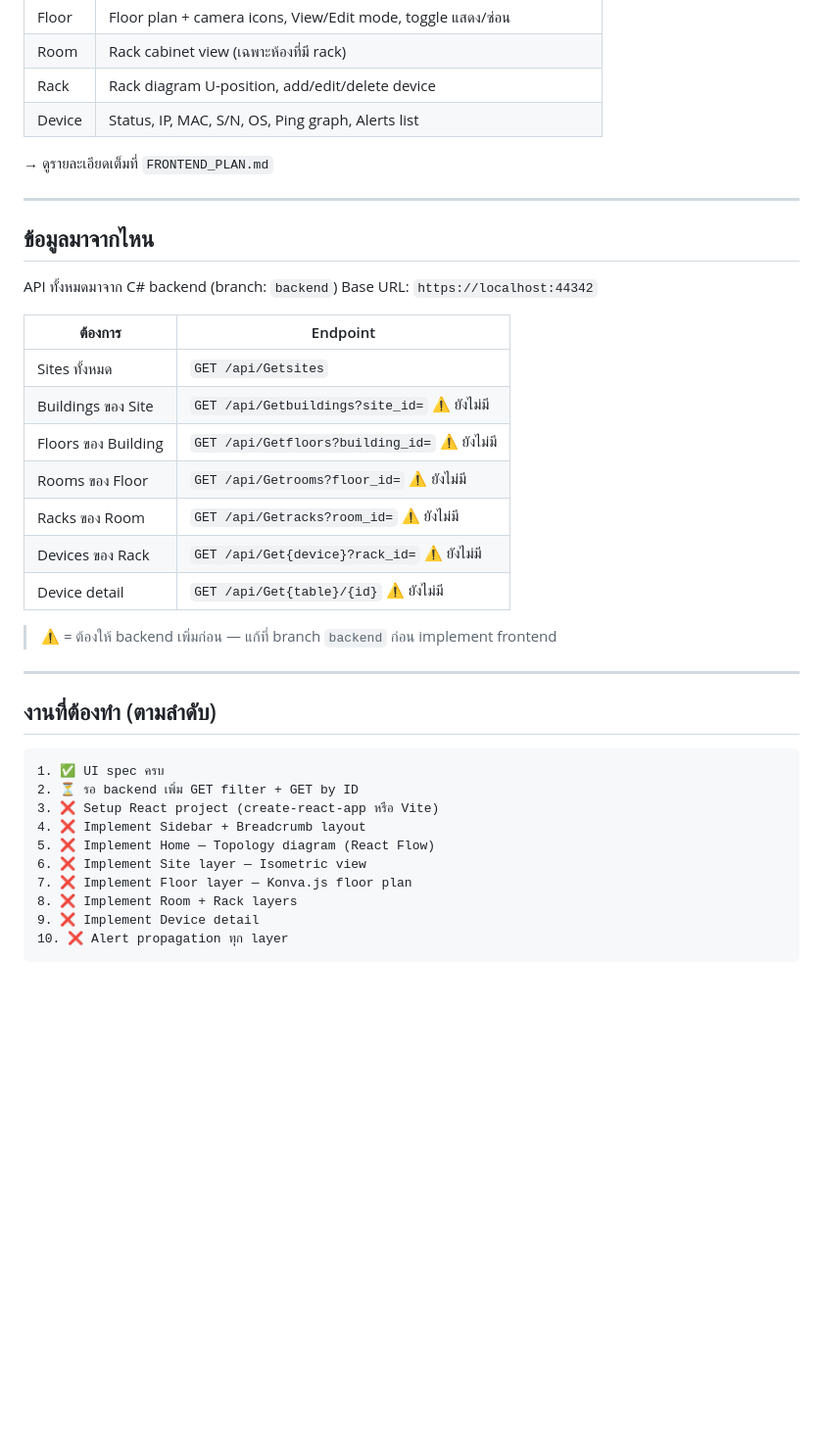
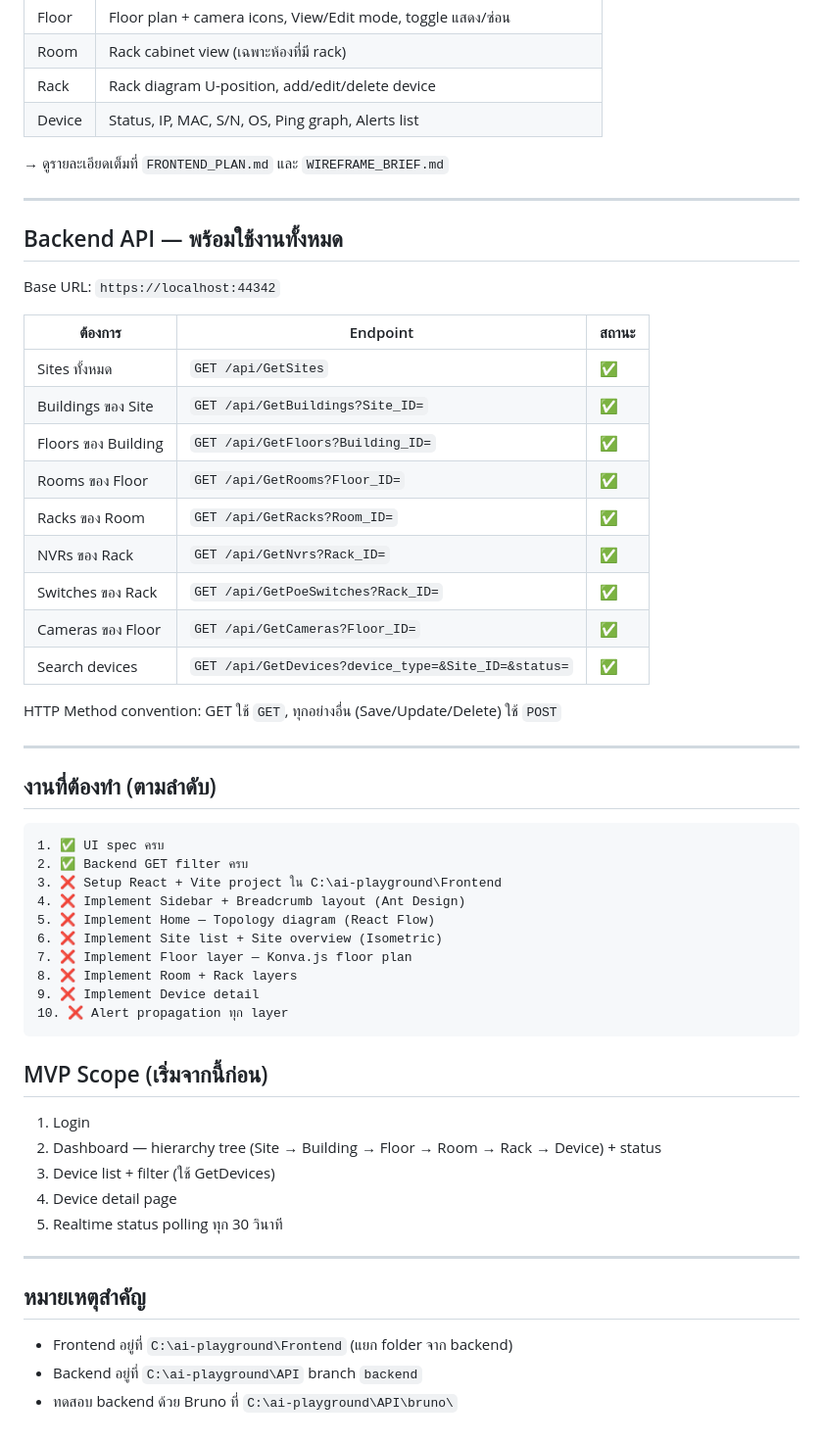
Before and after one commit to runsyu37-code/network-intel-assistant, a Markdown page: CONTEXT.md, the part around one of its changes. Shown at 98% size. Drawn GitHub-style; blank space fills up the shorter version.

Commit message:
docs: update CONTEXT.md — mark all GET filters done, add full API table, update stack
Co-Authored-By: Claude Sonnet 4.6 <noreply@anthropic.com>

````diff
--- a/CONTEXT.md
+++ b/CONTEXT.md
@@ -75,26 +80,27 @@ Home (Topology diagram)
 | Rack | Rack diagram U-position, add/edit/delete device |
 | Device | Status, IP, MAC, S/N, OS, Ping graph, Alerts list |
 
-→ ดูรายละเอียดเต็มที่ `FRONTEND_PLAN.md`
+→ ดูรายละเอียดเต็มที่ `FRONTEND_PLAN.md` และ `WIREFRAME_BRIEF.md`
 
 ---
 
-## ข้อมูลมาจากไหน
+## Backend API — พร้อมใช้งานทั้งหมด
 
-API ทั้งหมดมาจาก C# backend (branch: `backend`)
 Base URL: `https://localhost:44342`
 
-| ต้องการ | Endpoint |
-|---|---|
-| Sites ทั้งหมด | `GET /api/Getsites` |
-| Buildings ของ Site | `GET /api/Getbuildings?site_id=` ⚠️ ยังไม่มี |
-| Floors ของ Building | `GET /api/Getfloors?building_id=` ⚠️ ยังไม่มี |
-| Rooms ของ Floor | `GET /api/Getrooms?floor_id=` ⚠️ ยังไม่มี |
-| Racks ของ Room | `GET /api/Getracks?room_id=` ⚠️ ยังไม่มี |
-| Devices ของ Rack | `GET /api/Get{device}?rack_id=` ⚠️ ยังไม่มี |
-| Device detail | `GET /api/Get{table}/{id}` ⚠️ ยังไม่มี |
+| ต้องการ | Endpoint | สถานะ |
+|---|---|---|
+| Sites ทั้งหมด | `GET /api/GetSites` | ✅ |
+| Buildings ของ Site | `GET /api/GetBuildings?Site_ID=` | ✅ |
+| Floors ของ Building | `GET /api/GetFloors?Building_ID=` | ✅ |
+| Rooms ของ Floor | `GET /api/GetRooms?Floor_ID=` | ✅ |
+| Racks ของ Room | `GET /api/GetRacks?Room_ID=` | ✅ |
+| NVRs ของ Rack | `GET /api/GetNvrs?Rack_ID=` | ✅ |
+| Switches ของ Rack | `GET /api/GetPoeSwitches?Rack_ID=` | ✅ |
+| Cameras ของ Floor | `GET /api/GetCameras?Floor_ID=` | ✅ |
+| Search devices | `GET /api/GetDevices?device_type=&Site_ID=&status=` | ✅ |
 
-> ⚠️ = ต้องให้ backend เพิ่มก่อน — แก้ที่ branch `backend` ก่อน implement frontend
+HTTP Method convention: GET ใช้ `GET`, ทุกอย่างอื่น (Save/Update/Delete) ใช้ `POST`
 
 ---
 
@@ -102,13 +108,29 @@ Base URL: `https://localhost:44342`
 
 ```
 1. ✅ UI spec ครบ
-2. ⏳ รอ backend เพิ่ม GET filter + GET by ID
-3. ❌ Setup React project (create-react-app หรือ Vite)
-4. ❌ Implement Sidebar + Breadcrumb layout
+2. ✅ Backend GET filter ครบ
+3. ❌ Setup React + Vite project ใน C:\ai-playground\Frontend
+4. ❌ Implement Sidebar + Breadcrumb layout (Ant Design)
 5. ❌ Implement Home — Topology diagram (React Flow)
-6. ❌ Implement Site layer — Isometric view
+6. ❌ Implement Site list + Site overview (Isometric)
 7. ❌ Implement Floor layer — Konva.js floor plan
 8. ❌ Implement Room + Rack layers
 9. ❌ Implement Device detail
 10. ❌ Alert propagation ทุก layer
 ```
+
+## MVP Scope (เริ่มจากนี้ก่อน)
+
+1. Login
+2. Dashboard — hierarchy tree (Site → Building → Floor → Room → Rack → Device) + status
+3. Device list + filter (ใช้ GetDevices)
+4. Device detail page
+5. Realtime status polling ทุก 30 วินาที
+
+---
+
+## หมายเหตุสำคัญ
+
+- Frontend อยู่ที่ `C:\ai-playground\Frontend` (แยก folder จาก backend)
+- Backend อยู่ที่ `C:\ai-playground\API` branch `backend`
+- ทดสอบ backend ด้วย Bruno ที่ `C:\ai-playground\API\bruno\`
````
Also changed, not shown: other parts of CONTEXT.md (+8 -3 lines).
